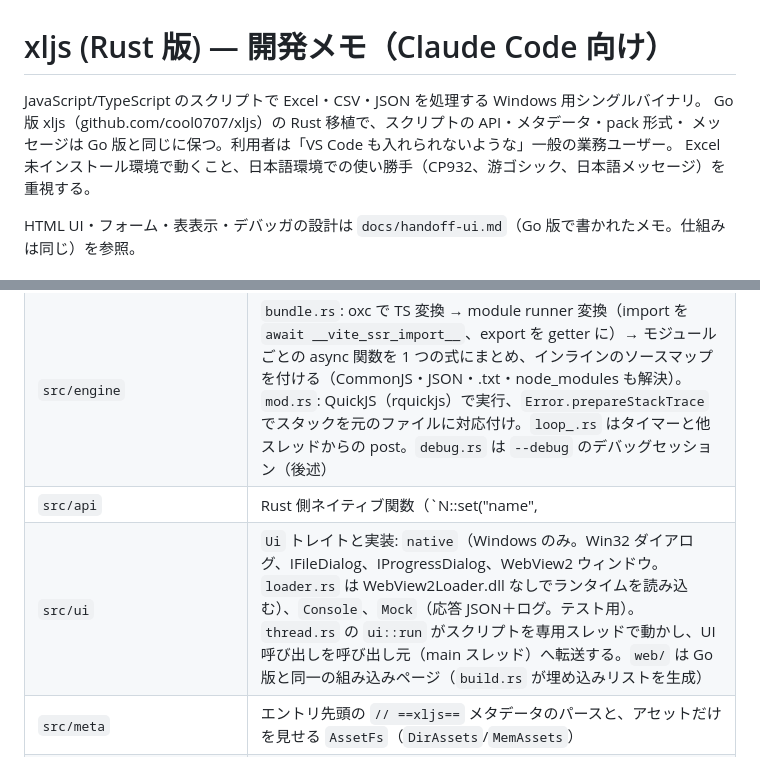
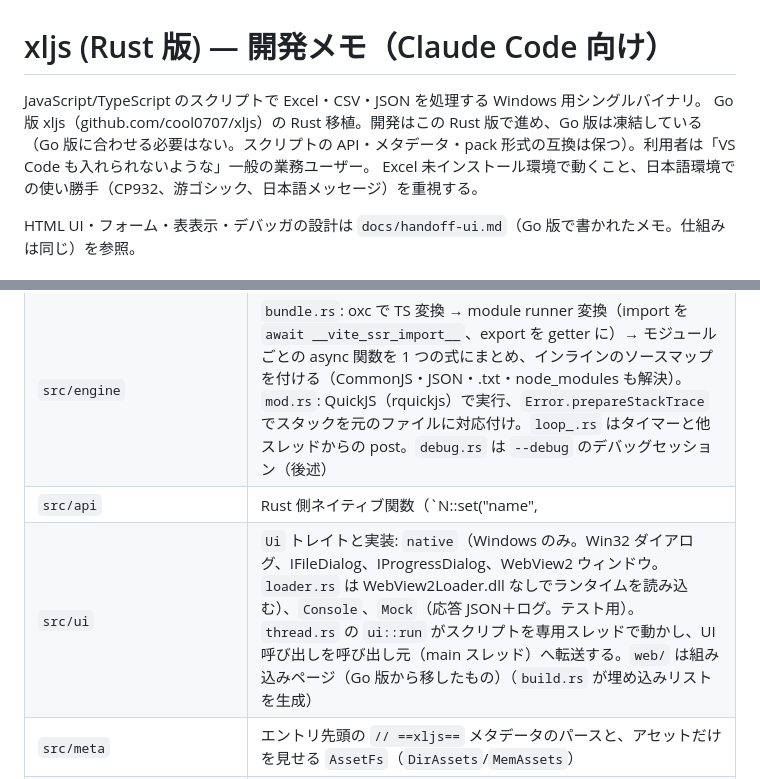
Before and after one commit to cool0707/xljs-rs, a Markdown page: CLAUDE.md, 2 parts joined by grey strips. Rendered like a GitHub page.

Commit message:
Note in CLAUDE.md that development continues in the Rust version and the Go version is frozen
Co-Authored-By: Claude Opus 5.5 <noreply@anthropic.com>
Claude-Session: https://claude.ai/code/session_014LqK3ews2K1g8ZrvAjGcu3

```diff
--- a/CLAUDE.md
+++ b/CLAUDE.md
@@ -1,8 +1,8 @@
 # xljs (Rust 版) — 開発メモ（Claude Code 向け）
 
 JavaScript/TypeScript のスクリプトで Excel・CSV・JSON を処理する Windows 用シングルバイナリ。
-Go 版 xljs（github.com/cool0707/xljs）の Rust 移植で、スクリプトの API・メタデータ・pack 形式・
-メッセージは Go 版と同じに保つ。利用者は「VS Code も入れられないような」一般の業務ユーザー。
+Go 版 xljs（github.com/cool0707/xljs）の Rust 移植。開発はこの Rust 版で進め、Go 版は凍結している
+（Go 版に合わせる必要はない。スクリプトの API・メタデータ・pack 形式の互換は保つ）。利用者は「VS Code も入れられないような」一般の業務ユーザー。
 Excel 未インストール環境で動くこと、日本語環境での使い勝手（CP932、游ゴシック、日本語メッセージ）を重視する。
 
 HTML UI・フォーム・表表示・デバッガの設計は `docs/handoff-ui.md`（Go 版で書かれたメモ。仕組みは同じ）を参照。
@@ -13,8 +13,8 @@ HTML UI・フォーム・表表示・デバッガの設計は `docs/handoff-ui.m
 |---|---|
 | `src/main.rs`, `src/cli` | CLI。グローバルフラグ（`--ui` `--ui-answers` `--lang` `--debug`、Go の flag と同じ書式）→ サブコマンド（pack/check/init/vba/version/help。スクリプトの代わりにブックを渡すと VBA の取り出し。引数なしは `launch.rs` の開始画面＝`Ui::choose`。アイコンは `src/cli/icons/*.ico`）→ メタデータを読んで `ui::run` でスクリプト実行。`console.rs` はコンソールへの接続（GUI 版） |
 | `src/engine` | `bundle.rs`: oxc で TS 変換 → module runner 変換（import を `await __vite_ssr_import__`、export を getter に）→ モジュールごとの async 関数を 1 つの式にまとめ、インラインのソースマップを付ける（CommonJS・JSON・.txt・node_modules も解決）。`mod.rs`: QuickJS（rquickjs）で実行、`Error.prepareStackTrace` でスタックを元のファイルに対応付け。`loop_.rs` はタイマーと他スレッドからの post。`debug.rs` は `--debug` のデバッグセッション（後述） |
-| `src/api` | Rust 側ネイティブ関数（`N::set("name", |host, args| ...)` で natives オブジェクトに登録）と `prelude.js`（Go 版と同一。公開 API をすべて JS で組み立てる）。Rust→JS は `native.xxx` 経由のみ。`Host` がスクリプト実行中の状態（Env、ループ、ブック、保持中の JS 値）。`xlsx.rs`/`xlsx_style.rs` は umya-spreadsheet、`xlsx_calc.rs` は `cell.calc()` の簡易計算、`numfmt.rs` は表示書式。`gopath.rs` は Go の filepath と同じ意味のパス関数。`remote.rs` はデバッガ用のワイヤ形式 |
-| `src/ui` | `Ui` トレイトと実装: `native`（Windows のみ。Win32 ダイアログ、IFileDialog、IProgressDialog、WebView2 ウィンドウ。`loader.rs` は WebView2Loader.dll なしでランタイムを読み込む）、`Console`、`Mock`（応答 JSON＋ログ。テスト用）。`thread.rs` の `ui::run` がスクリプトを専用スレッドで動かし、UI 呼び出しを呼び出し元（main スレッド）へ転送する。`web/` は Go 版と同一の組み込みページ（`build.rs` が埋め込みリストを生成） |
+| `src/api` | Rust 側ネイティブ関数（`N::set("name", |host, args| ...)` で natives オブジェクトに登録）と `prelude.js`（Go 版から移したもの。公開 API をすべて JS で組み立てる）。Rust→JS は `native.xxx` 経由のみ。`Host` がスクリプト実行中の状態（Env、ループ、ブック、保持中の JS 値）。`xlsx.rs`/`xlsx_style.rs` は umya-spreadsheet、`xlsx_calc.rs` は `cell.calc()` の簡易計算、`numfmt.rs` は表示書式。`gopath.rs` は Go の filepath と同じ意味のパス関数。`remote.rs` はデバッガ用のワイヤ形式 |
+| `src/ui` | `Ui` トレイトと実装: `native`（Windows のみ。Win32 ダイアログ、IFileDialog、IProgressDialog、WebView2 ウィンドウ。`loader.rs` は WebView2Loader.dll なしでランタイムを読み込む）、`Console`、`Mock`（応答 JSON＋ログ。テスト用）。`thread.rs` の `ui::run` がスクリプトを専用スレッドで動かし、UI 呼び出しを呼び出し元（main スレッド）へ転送する。`web/` は組み込みページ（Go 版から移したもの）（`build.rs` が埋め込みリストを生成） |
 | `src/meta` | エントリ先頭の `// ==xljs==` メタデータのパースと、アセットだけを見せる `AssetFs`（`DirAssets`/`MemAssets`） |
 | `src/vba` | マクロブックの VBA ソースの読み取り（cfb で `vbaProject.bin` / `_VBA_PROJECT_CUR` を開き、MS-OVBA の解凍）。テスト用の固定データは `testdata/vba/`（Go 版のテスト用ビルダーで生成したもの） |
 | `src/i18n` | メッセージ。`locales/<lang>.json` を `include_str!`。`en.json` が基準・フォールバック |
```
